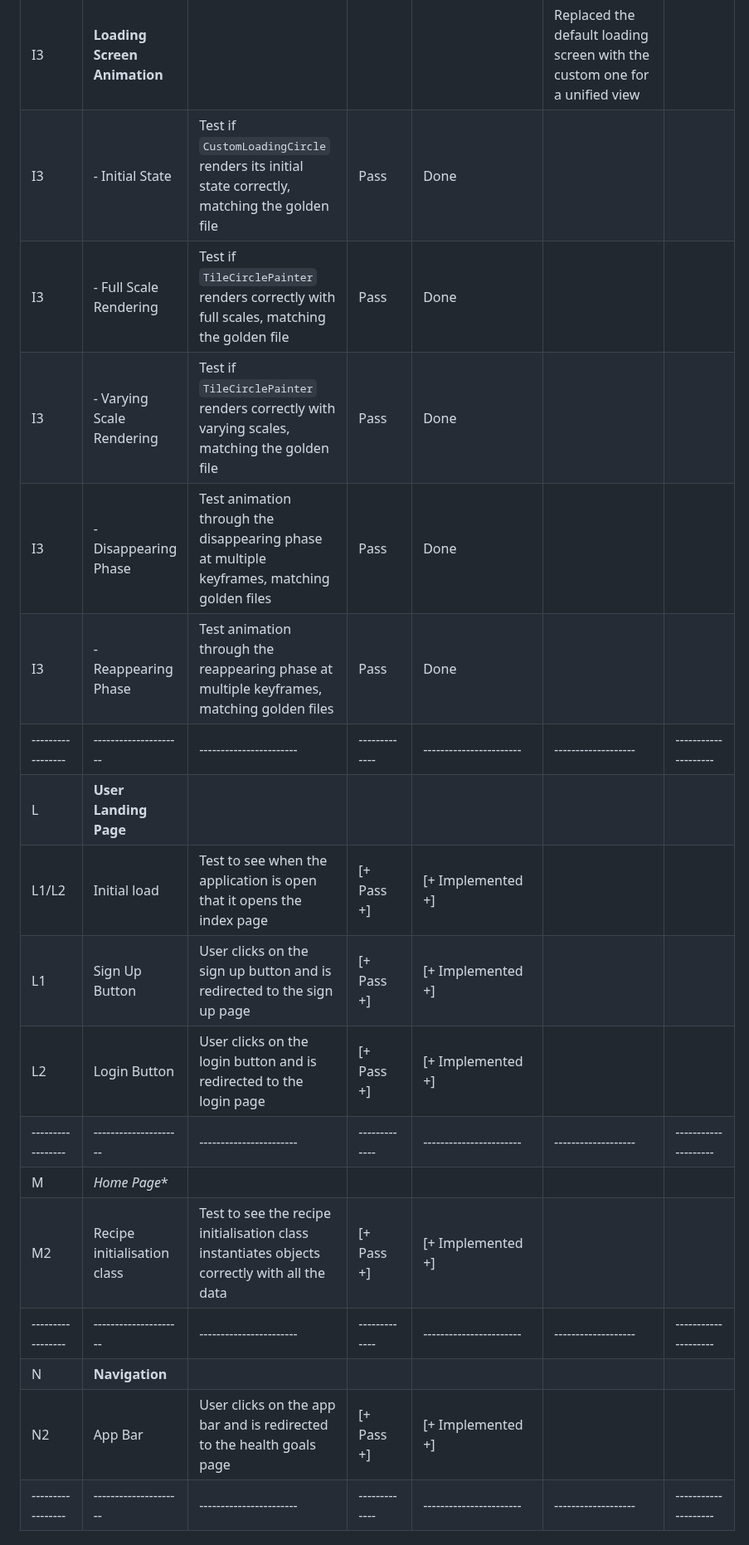
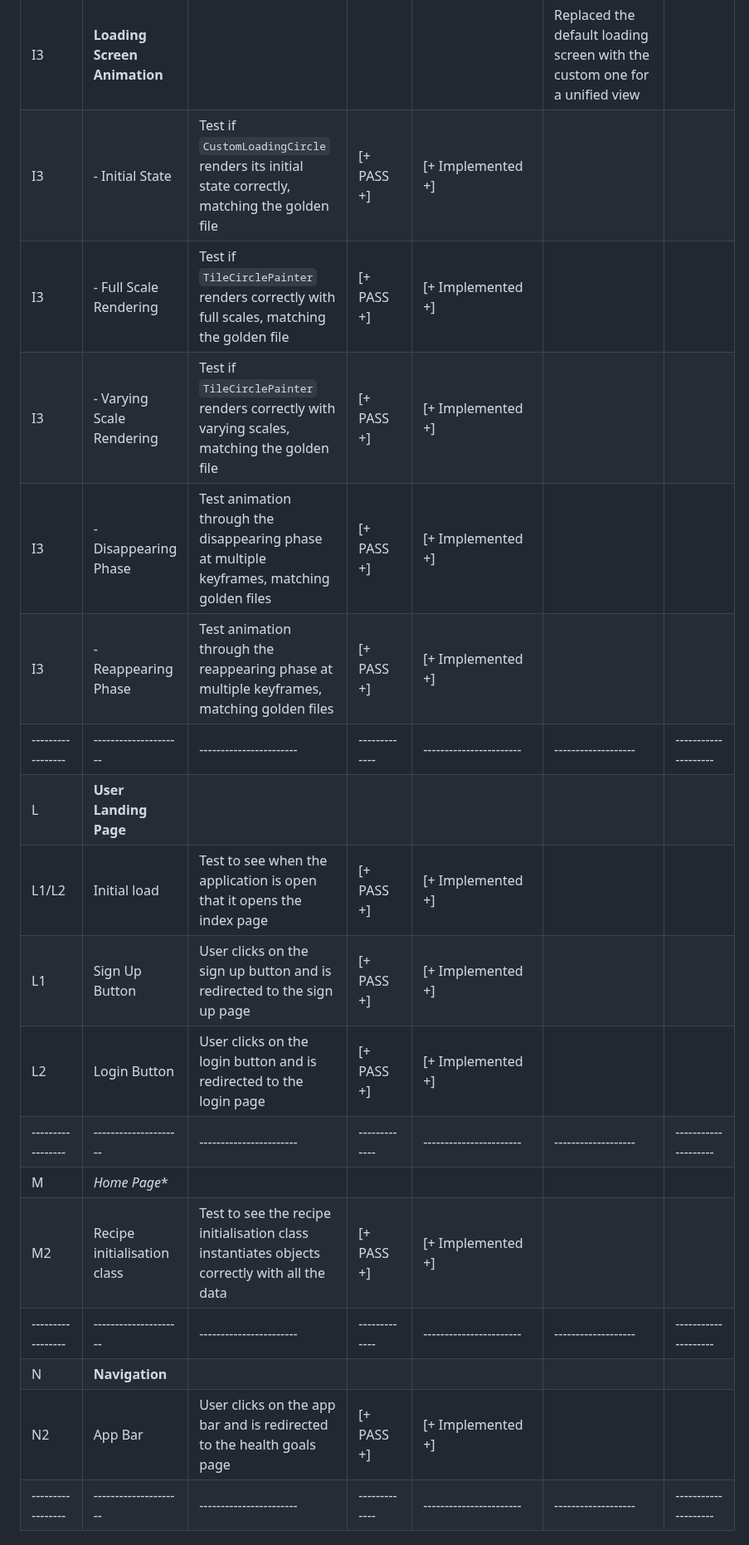
Before and after one commit to boykin345/food-ai-app, a Markdown page: tdd-table.md, the part around one of its changes. Shown at 83% size. Drawn GitHub-style.

```diff
--- a/tdd-table.md
+++ b/tdd-table.md
@@ -59,20 +59,20 @@
 | I3                  | **Loading Screen Animation**      |                                                                                                                                                          |                 |                           | Replaced the default loading screen with the custom one for a unified view   |                        |
-| I3                  | - Initial State                   | Test if `CustomLoadingCircle` renders its initial state correctly, matching the golden file                                                              | Pass            | Done                      |                                                                              |                        |
-| I3                  | - Full Scale Rendering            | Test if `TileCirclePainter` renders correctly with full scales, matching the golden file                                                                 | Pass            | Done                      |                                                                              |                        |
-| I3                  | - Varying Scale Rendering         | Test if `TileCirclePainter` renders correctly with varying scales, matching the golden file                                                              | Pass            | Done                      |                                                                              |                        |
-| I3                  | - Disappearing Phase              | Test animation through the disappearing phase at multiple keyframes, matching golden files                                                               | Pass            | Done                      |                                                                              |                        |
-| I3                  | - Reappearing Phase               | Test animation through the reappearing phase at multiple keyframes, matching golden files                                                                | Pass            | Done                      |                                                                              |                        |
+| I3                  | - Initial State                   | Test if `CustomLoadingCircle` renders its initial state correctly, matching the golden file                                                              | [+ PASS +]            | [+ Implemented +]                      |                                                                              |                        |
+| I3                  | - Full Scale Rendering            | Test if `TileCirclePainter` renders correctly with full scales, matching the golden file                                                                 | [+ PASS +]            | [+ Implemented +]                      |                                                                              |                        |
+| I3                  | - Varying Scale Rendering         | Test if `TileCirclePainter` renders correctly with varying scales, matching the golden file                                                              | [+ PASS +]            | [+ Implemented +]                      |                                                                              |                        |
+| I3                  | - Disappearing Phase              | Test animation through the disappearing phase at multiple keyframes, matching golden files                                                               | [+ PASS +]            | [+ Implemented +]                      |                                                                              |                        |
+| I3                  | - Reappearing Phase               | Test animation through the reappearing phase at multiple keyframes, matching golden files                                                                | [+ PASS +]            | [+ Implemented +]                      |                                                                              |                        |
 | -----------------   | ---------------------             | -----------------------                                                                                                                                  | -------------   | -----------------------   | -------------------                                                          | --------------------   |
 | L                   | **User Landing Page**             |                                                                                                                                                          |                 |                           |                                                                              |                        |
-| L1/L2               | Initial load                      | Test to see when the application is open that it opens the index page                                                                                    | [+ Pass  +]     | [+ Implemented  +]        |                                                                              |                        |
-| L1                  | Sign Up Button                    | User clicks on the sign up button and is redirected to the sign up page                                                                                  | [+ Pass  +]     | [+ Implemented  +]        |                                                                              |                        |
-| L2                  | Login Button                      | User clicks on the login button and is redirected to the login page                                                                                      | [+ Pass  +]     | [+ Implemented  +]        |                                                                              |                        |
+| L1/L2               | Initial load                      | Test to see when the application is open that it opens the index page                                                                                    | [+ PASS +]     | [+ Implemented  +]        |                                                                              |                        |
+| L1                  | Sign Up Button                    | User clicks on the sign up button and is redirected to the sign up page                                                                                  | [+ PASS +]     | [+ Implemented  +]        |                                                                              |                        |
+| L2                  | Login Button                      | User clicks on the login button and is redirected to the login page                                                                                      | [+ PASS +]     | [+ Implemented  +]        |                                                                              |                        |
 | -----------------   | ---------------------             | -----------------------                                                                                                                                  | -------------   | -----------------------   | -------------------                                                          | --------------------   |
 | M                   | *Home Page**                      |                                                                                                                                                          |                 |                           |                                                                              |                        |
-| M2                  | Recipe initialisation class       | Test to see the recipe initialisation class instantiates objects correctly with all the data                                                             | [+ Pass  +]     | [+ Implemented  +]        |                                                                              |                        |
+| M2                  | Recipe initialisation class       | Test to see the recipe initialisation class instantiates objects correctly with all the data                                                             | [+ PASS +]     | [+ Implemented  +]        |                                                                              |                        |
 | -----------------   | ---------------------             | -----------------------                                                                                                                                  | -------------   | -----------------------   | -------------------                                                          | --------------------   |
 | N                   | **Navigation**                    |                                                                                                                                                          |                 |                           |                                                                              |                        |
-| N2                  | App Bar                           | User clicks on the app bar and is redirected to the health goals page                                                                                    | [+ Pass  +]     | [+ Implemented  +]        |                                                                              |                        |
+| N2                  | App Bar                           | User clicks on the app bar and is redirected to the health goals page                                                                                    | [+ PASS +]     | [+ Implemented  +]        |                                                                              |                        |
 | -----------------   | ---------------------             | -----------------------                                                                                                                                  | -------------   | -----------------------   | -------------------                                                          | --------------------   |
 
 # Unit Testing via User Tests
```
Also changed, not shown: other parts of tdd-table.md (+50 -50 lines).
